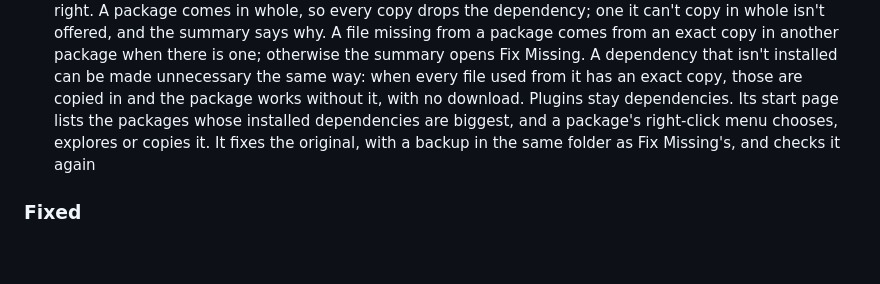
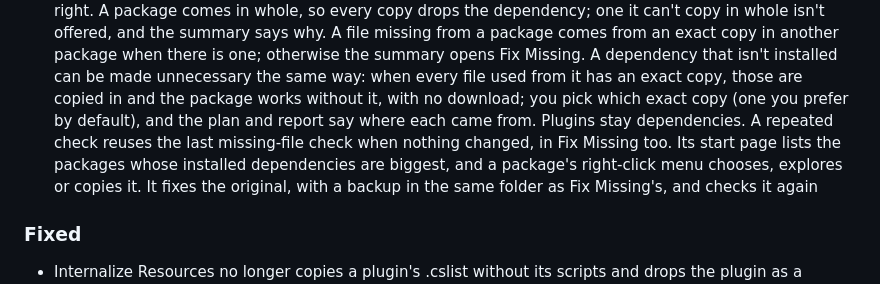
Before and after one commit to lamdanet/vam-var-deduper, a Markdown page: CHANGELOG.md, the part around the change. GitHub-like rendering; blank space fills up the shorter version.

Commit message:
Changelog: Internalize copy picker, reused checks

```diff
--- a/CHANGELOG.md
+++ b/CHANGELOG.md
@@ -130,7 +130,10 @@ release time, it fills it with the commit messages since the last release.
   otherwise the summary opens Fix Missing. A dependency that isn't installed
   can be made unnecessary the same way: when every file used from it has an
   exact copy, those are copied in and the package works without it, with no
-  download. Plugins stay dependencies. Its start page lists the packages
+  download; you pick which exact copy (one you prefer by default), and the
+  plan and report say where each came from. Plugins stay dependencies. A
+  repeated check reuses the last missing-file check when nothing changed,
+  in Fix Missing too. Its start page lists the packages
   whose installed dependencies are biggest, and a package's right-click
   menu chooses, explores or copies it. It
   fixes the original, with a backup in the same folder as Fix Missing's,
```
